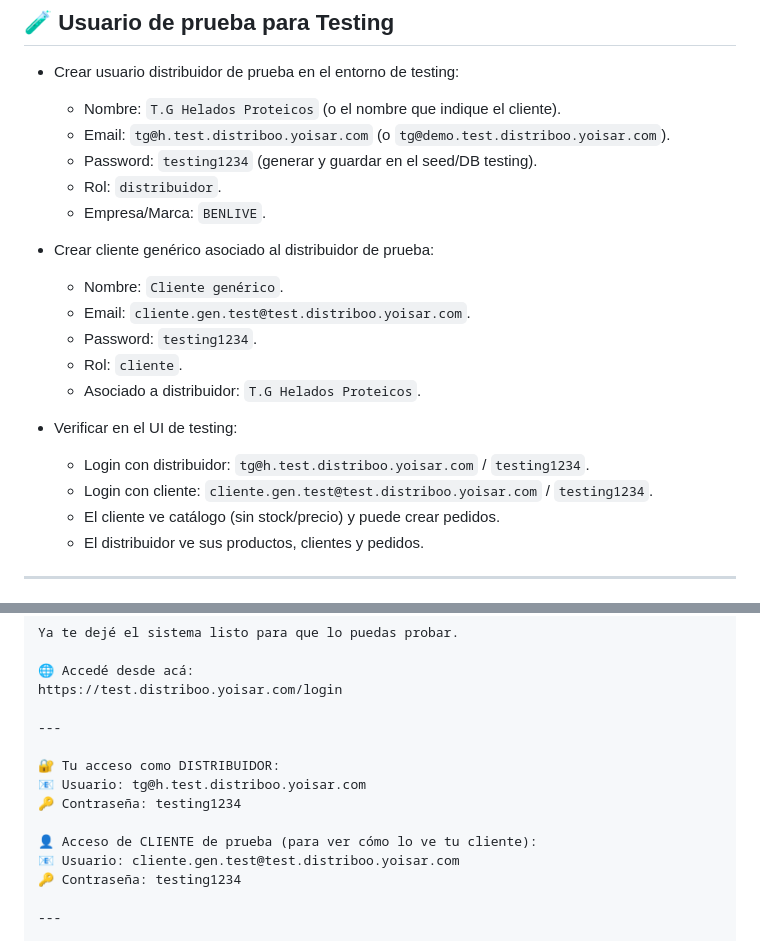
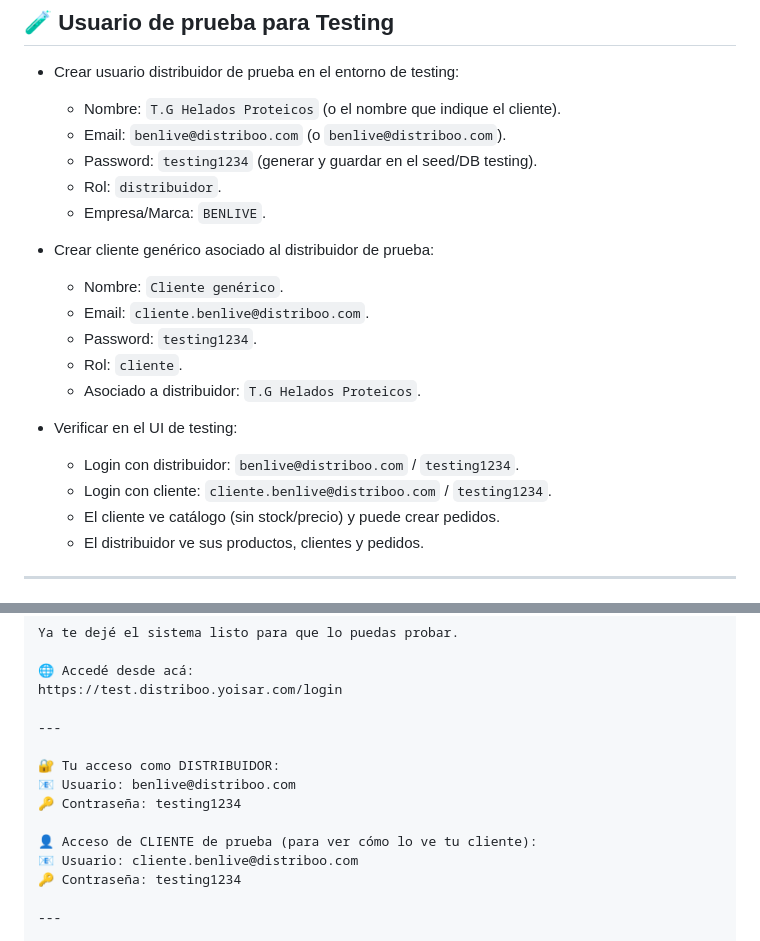
Before and after one commit to yoisar/distriboo, a Markdown page: docs/req-original-ordenado.md, 2 parts joined by grey strips. Drawn GitHub-style.

```diff
--- a/docs/req-original-ordenado.md
+++ b/docs/req-original-ordenado.md
@@ -3722,21 +3722,21 @@ git push origin feature/nueva-funcionalidad
 ## 🧪 Usuario de prueba para Testing
 - Crear usuario distribuidor de prueba en el entorno de testing:
   - Nombre: `T.G Helados Proteicos` (o el nombre que indique el cliente).
-  - Email: `tg@h.test.distriboo.yoisar.com` (o `tg@demo.test.distriboo.yoisar.com`).
+  - Email: `benlive@distriboo.com` (o `benlive@distriboo.com`).
   - Password: `testing1234` (generar y guardar en el seed/DB testing).
   - Rol: `distribuidor`.
   - Empresa/Marca: `BENLIVE`.
 
 - Crear cliente genérico asociado al distribuidor de prueba:
   - Nombre: `Cliente genérico`.
-  - Email: `cliente.gen.test@test.distriboo.yoisar.com`.
+  - Email: `cliente.benlive@distriboo.com`.
   - Password: `testing1234`.
   - Rol: `cliente`.
   - Asociado a distribuidor: `T.G Helados Proteicos`.
 
 - Verificar en el UI de testing:
-  - Login con distribuidor: `tg@h.test.distriboo.yoisar.com` / `testing1234`.
-  - Login con cliente: `cliente.gen.test@test.distriboo.yoisar.com` / `testing1234`.
+  - Login con distribuidor: `benlive@distriboo.com` / `testing1234`.
+  - Login con cliente: `cliente.benlive@distriboo.com` / `testing1234`.
   - El cliente ve catálogo (sin stock/precio) y puede crear pedidos.
   - El distribuidor ve sus productos, clientes y pedidos.
 
@@ -3755,11 +3755,11 @@ https://test.distriboo.yoisar.com/login
 ---
 
 🔐 Tu acceso como DISTRIBUIDOR:
-📧 Usuario: tg@h.test.distriboo.yoisar.com
+📧 Usuario: benlive@distriboo.com
 🔑 Contraseña: testing1234
 
 👤 Acceso de CLIENTE de prueba (para ver cómo lo ve tu cliente):
-📧 Usuario: cliente.gen.test@test.distriboo.yoisar.com
+📧 Usuario: cliente.benlive@distriboo.com
 🔑 Contraseña: testing1234
 
 ---
```
Also changed, not shown: other parts of docs/req-original-ordenado.md (+36 -0 lines).
